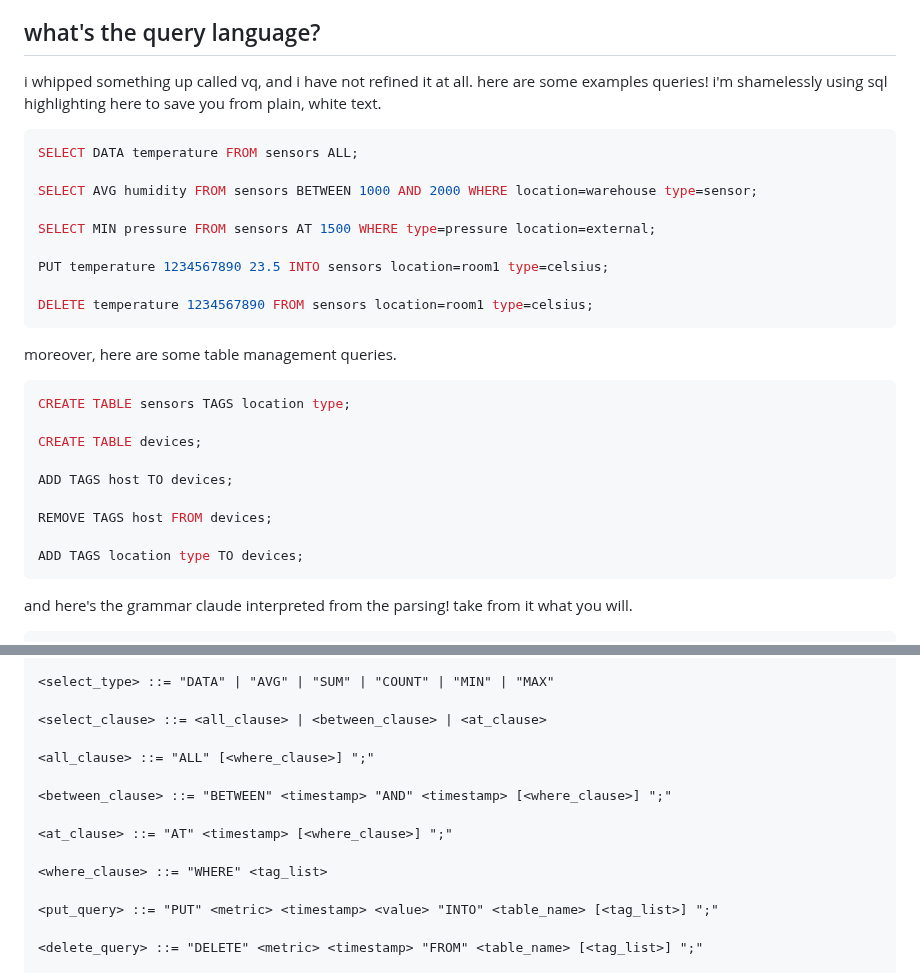
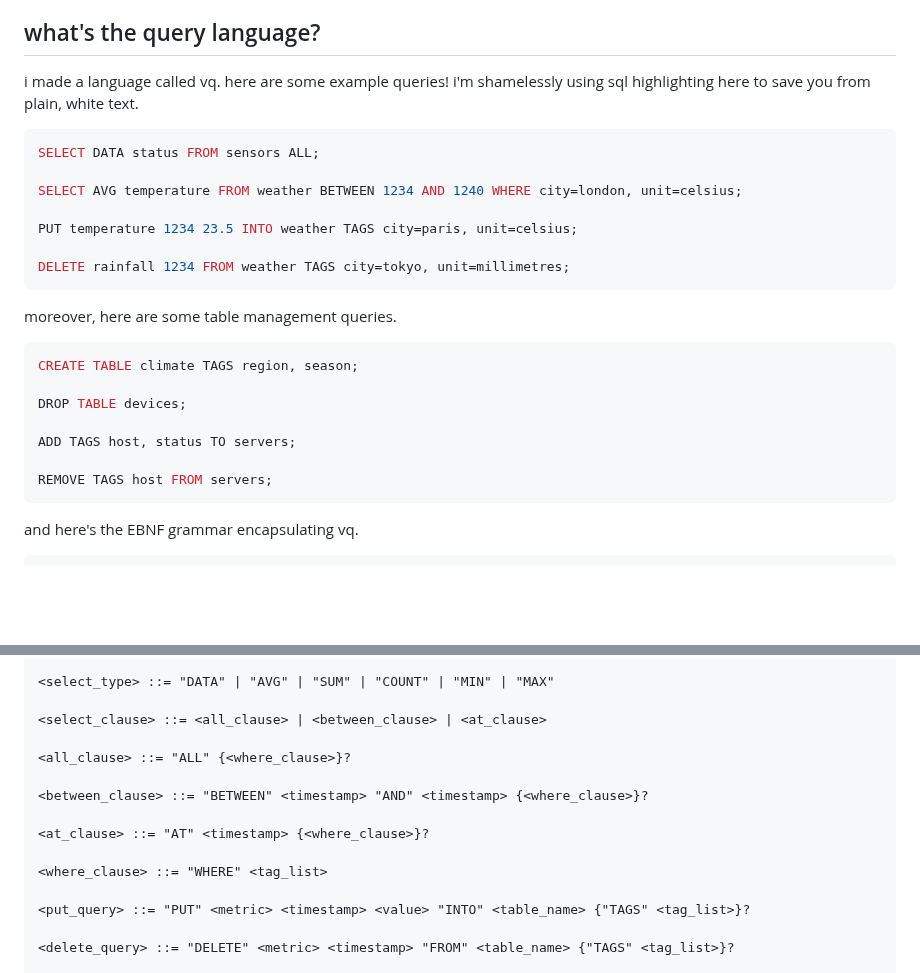
Before and after one commit to vkayy/vkdb, a Markdown page: README.md, 2 parts joined by grey strips. Drawn GitHub-style; blank space fills up the shorter version.

Commit message:
feat: update readme with new vq

````diff
--- a/README.md
+++ b/README.md
@@ -65,33 +65,29 @@ in terms of typing, i've tried to make vkdb as robust as possible (as you can se
 
 ## what's the query language?
 
-i whipped something up called vq, and i have not refined it at all. here are some examples queries! i'm shamelessly using sql highlighting here to save you from plain, white text.
+i made a language called vq. here are some example queries! i'm shamelessly using sql highlighting here to save you from plain, white text.
 
 ```sql
-SELECT DATA temperature FROM sensors ALL;
+SELECT DATA status FROM sensors ALL;
 
-SELECT AVG humidity FROM sensors BETWEEN 1000 AND 2000 WHERE location=warehouse type=sensor;
+SELECT AVG temperature FROM weather BETWEEN 1234 AND 1240 WHERE city=london, unit=celsius;
 
-SELECT MIN pressure FROM sensors AT 1500 WHERE type=pressure location=external;
+PUT temperature 1234 23.5 INTO weather TAGS city=paris, unit=celsius;
 
-PUT temperature 1234567890 23.5 INTO sensors location=room1 type=celsius;
-
-DELETE temperature 1234567890 FROM sensors location=room1 type=celsius;
+DELETE rainfall 1234 FROM weather TAGS city=tokyo, unit=millimetres;
 ```
 
 moreover, here are some table management queries.
 ```sql
-CREATE TABLE sensors TAGS location type;
+CREATE TABLE climate TAGS region, season;
 
-CREATE TABLE devices;
+DROP TABLE devices;
 
-ADD TAGS host TO devices;
+ADD TAGS host, status TO servers;
 
-REMOVE TAGS host FROM devices;
-
-ADD TAGS location type TO devices;
+REMOVE TAGS host FROM servers;
 ```
 
-and here's the grammar claude interpreted from the parsing! take from it what you will.
+and here's the EBNF grammar encapsulating vq.
 
 ```bnf
@@ -104,15 +102,15 @@ and here's the grammar claude interpreted from the parsing! take from it what yo
 
 <select_clause> ::= <all_clause> | <between_clause> | <at_clause>
 
-<all_clause> ::= "ALL" [<where_clause>] ";"
+<all_clause> ::= "ALL" {<where_clause>}?
 
-<between_clause> ::= "BETWEEN" <timestamp> "AND" <timestamp> [<where_clause>] ";"
+<between_clause> ::= "BETWEEN" <timestamp> "AND" <timestamp> {<where_clause>}?
 
-<at_clause> ::= "AT" <timestamp> [<where_clause>] ";"
+<at_clause> ::= "AT" <timestamp> {<where_clause>}?
 
 <where_clause> ::= "WHERE" <tag_list>
 
-<put_query> ::= "PUT" <metric> <timestamp> <value> "INTO" <table_name> [<tag_list>] ";"
+<put_query> ::= "PUT" <metric> <timestamp> <value> "INTO" <table_name> {"TAGS" <tag_list>}?
 
-<delete_query> ::= "DELETE" <metric> <timestamp> "FROM" <table_name> [<tag_list>] ";"
+<delete_query> ::= "DELETE" <metric> <timestamp> "FROM" <table_name> {"TAGS" <tag_list>}?
 
````
Also changed, not shown: other parts of README.md (+15 -15 lines).
